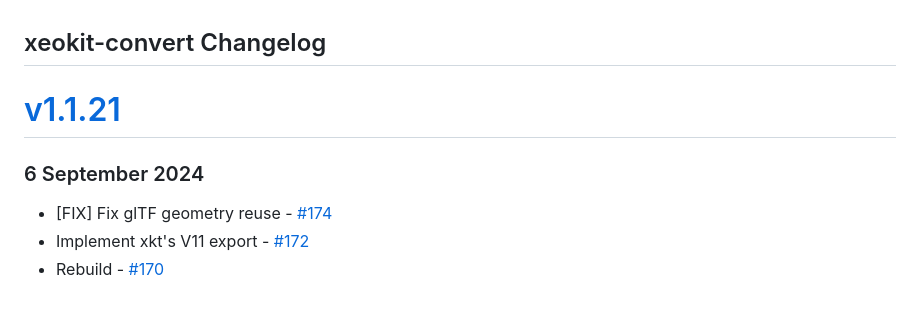
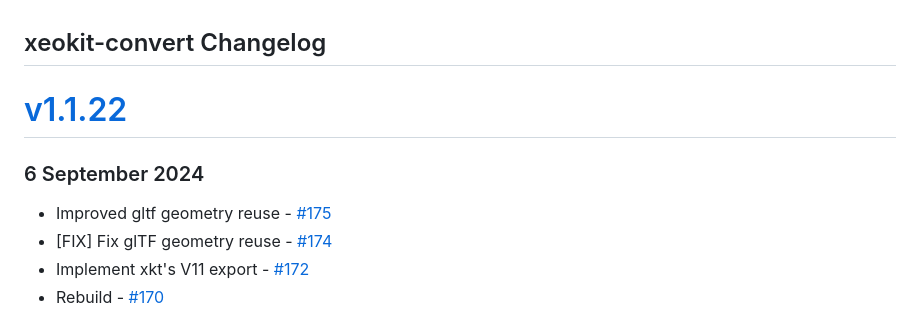
Before and after one commit to xeokit/xeokit-convert, a Markdown page: CHANGELOG.md, the part around the change. GitHub-like rendering.

Commit message:
Changelog

```diff
--- a/CHANGELOG.md
+++ b/CHANGELOG.md
@@ -1,9 +1,10 @@
 ## xeokit-convert Changelog
 
-# [v1.1.21](https://github.com/xeokit/xeokit-convert/compare/v1.1.18...v1.1.21)
+# [v1.1.22](https://github.com/xeokit/xeokit-convert/compare/v1.1.18...v1.1.22)
 
 ### 6 September 2024
 
+-  Improved gltf geometry reuse - [#175](https://github.com/xeokit/xeokit-convert/pull/175)
 -  [FIX] Fix glTF geometry reuse - [#174](https://github.com/xeokit/xeokit-convert/pull/174)
 -  Implement xkt's V11 export - [#172](https://github.com/xeokit/xeokit-convert/pull/172)
 -  Rebuild - [#170](https://github.com/xeokit/xeokit-convert/pull/170)
```
